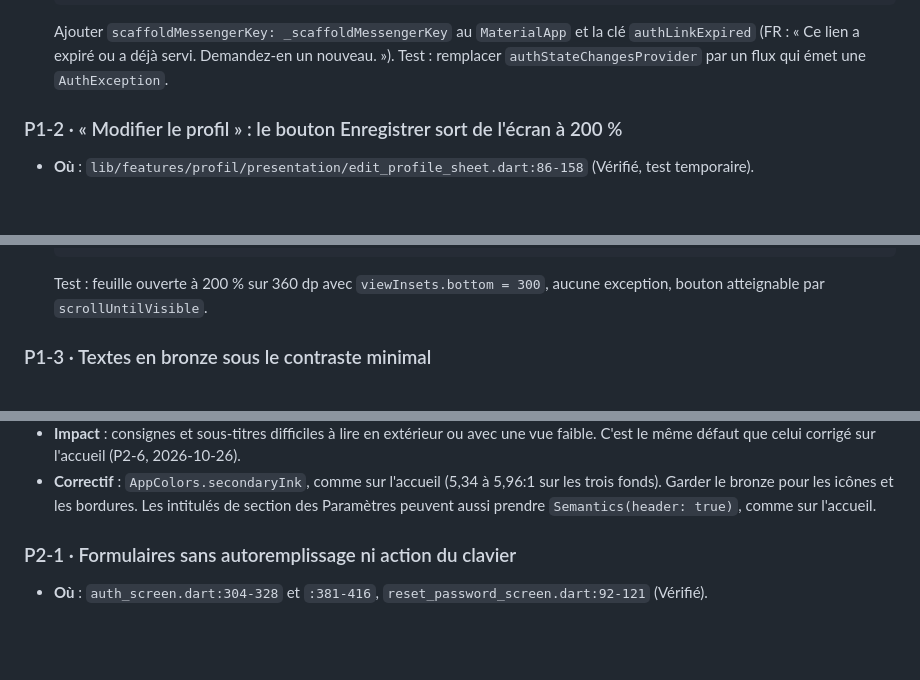
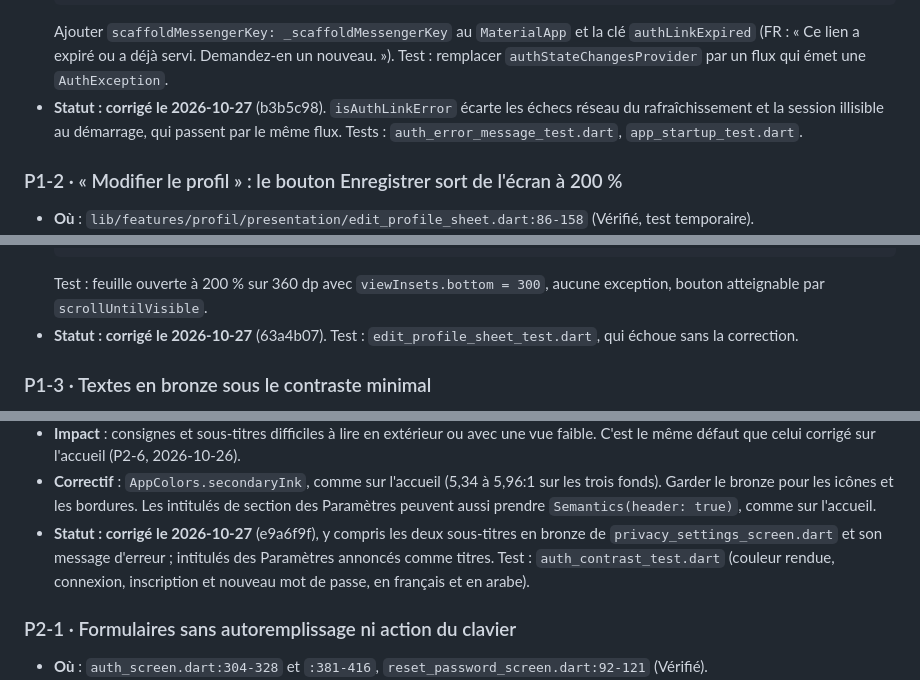
Before and after one commit to bgueye/atijaniya, a Markdown page: docs/audits/2026-10-27-auth-profil.md, 3 parts joined by grey strips. GitHub-like rendering; blank space fills up the shorter version.

Commit message:
Note l'état des P1 dans le rapport d'audit de la connexion et du profil
Co-Authored-By: Claude Opus 5.5 <noreply@anthropic.com>

````diff
--- a/docs/audits/2026-10-27-auth-profil.md
+++ b/docs/audits/2026-10-27-auth-profil.md
@@ -143,6 +143,9 @@ version :
   Ajouter `scaffoldMessengerKey: _scaffoldMessengerKey` au `MaterialApp` et la clé
   `authLinkExpired` (FR : « Ce lien a expiré ou a déjà servi. Demandez-en un nouveau. »).
   Test : remplacer `authStateChangesProvider` par un flux qui émet une `AuthException`.
+- **Statut : corrigé le 2026-10-27** (b3b5c98). `isAuthLinkError` écarte les échecs réseau
+  du rafraîchissement et la session illisible au démarrage, qui passent par le même flux.
+  Tests : `auth_error_message_test.dart`, `app_startup_test.dart`.
 
 ### P1-2 · « Modifier le profil » : le bouton Enregistrer sort de l'écran à 200 %
 
@@ -169,6 +172,8 @@ version :
   ```
   Test : feuille ouverte à 200 % sur 360 dp avec `viewInsets.bottom = 300`, aucune
   exception, bouton atteignable par `scrollUntilVisible`.
+- **Statut : corrigé le 2026-10-27** (63a4b07). Test : `edit_profile_sheet_test.dart`, qui
+  échoue sans la correction.
 
 ### P1-3 · Textes en bronze sous le contraste minimal
 
@@ -188,6 +193,10 @@ version :
 - **Correctif** : `AppColors.secondaryInk`, comme sur l'accueil (5,34 à 5,96:1 sur les trois
   fonds). Garder le bronze pour les icônes et les bordures. Les intitulés de section des
   Paramètres peuvent aussi prendre `Semantics(header: true)`, comme sur l'accueil.
+- **Statut : corrigé le 2026-10-27** (e9a6f9f), y compris les deux sous-titres en bronze de
+  `privacy_settings_screen.dart` et son message d'erreur ; intitulés des Paramètres annoncés
+  comme titres. Test : `auth_contrast_test.dart` (couleur rendue, connexion, inscription et
+  nouveau mot de passe, en français et en arabe).
 
 ### P2-1 · Formulaires sans autoremplissage ni action du clavier
 
````
